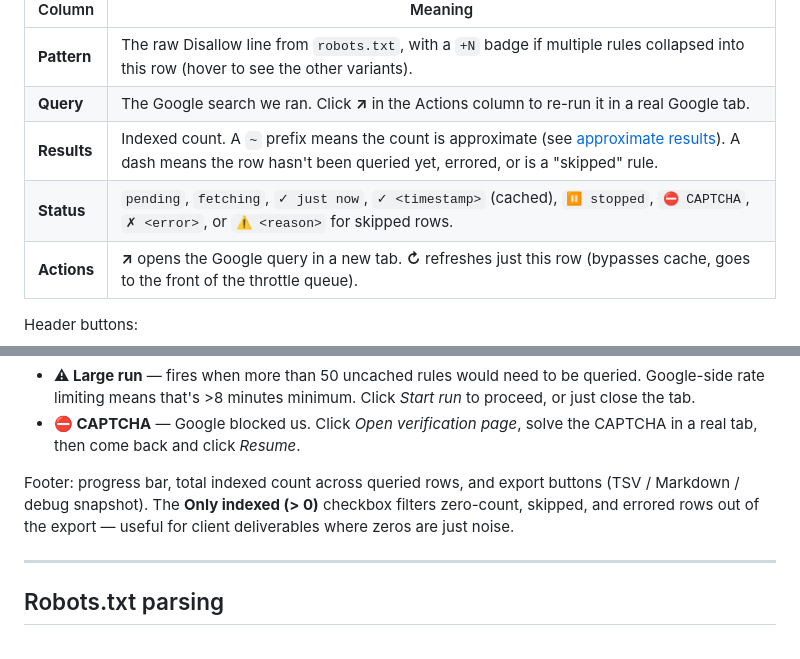
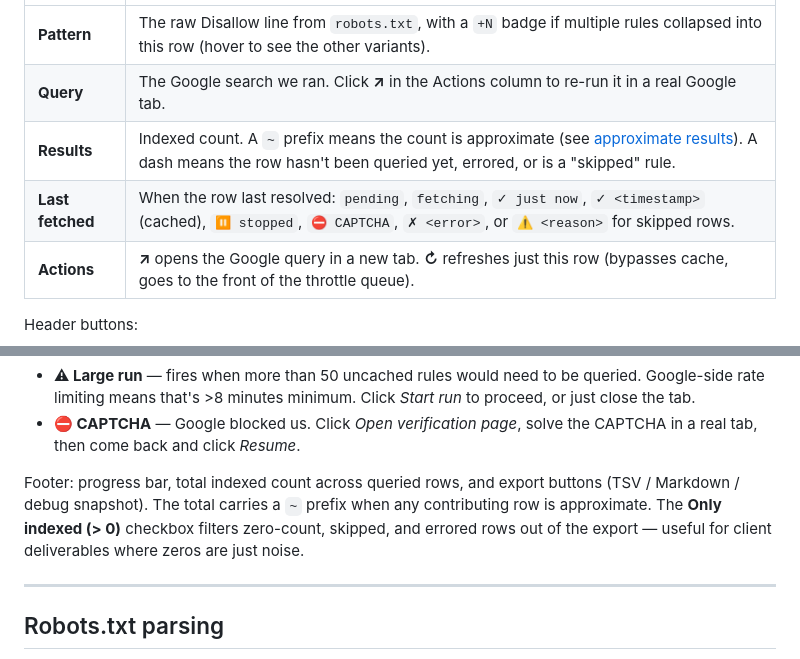
Before and after one commit to basgr/rtxt-index-stats, a Markdown page: README.md, 2 parts joined by grey strips. GitHub-like rendering.

Commit message:
docs: README catches up with Status→Last fetched + ~total
Co-Authored-By: Claude Opus 4.7 (1M context) <noreply@anthropic.com>

```diff
--- a/README.md
+++ b/README.md
@@ -80,7 +80,7 @@ The results tab has five columns:
 | **Pattern** | The raw Disallow line from `robots.txt`, with a `+N` badge if multiple rules collapsed into this row (hover to see the other variants). |
 | **Query** | The Google search we ran. Click **↗** in the Actions column to re-run it in a real Google tab. |
 | **Results** | Indexed count. A `~` prefix means the count is approximate (see [approximate results](#exact-vs-approximate)). A dash means the row hasn't been queried yet, errored, or is a "skipped" rule. |
-| **Status** | `pending`, `fetching`, `✓ just now`, `✓ <timestamp>` (cached), `⏸ stopped`, `⛔ CAPTCHA`, `✗ <error>`, or `⚠ <reason>` for skipped rows. |
+| **Last fetched** | When the row last resolved: `pending`, `fetching`, `✓ just now`, `✓ <timestamp>` (cached), `⏸ stopped`, `⛔ CAPTCHA`, `✗ <error>`, or `⚠ <reason>` for skipped rows. |
 | **Actions** | **↗** opens the Google query in a new tab. **↻** refreshes just this row (bypasses cache, goes to the front of the throttle queue). |
 
 Header buttons:
@@ -95,7 +95,7 @@ Banners (at most one visible at a time, driven by run state):
 - **⚠ Large run** — fires when more than 50 uncached rules would need to be queried. Google-side rate limiting means that's >8 minutes minimum. Click *Start run* to proceed, or just close the tab.
 - **⛔ CAPTCHA** — Google blocked us. Click *Open verification page*, solve the CAPTCHA in a real tab, then come back and click *Resume*.
 
-Footer: progress bar, total indexed count across queried rows, and export buttons (TSV / Markdown / debug snapshot). The **Only indexed (> 0)** checkbox filters zero-count, skipped, and errored rows out of the export — useful for client deliverables where zeros are just noise.
+Footer: progress bar, total indexed count across queried rows, and export buttons (TSV / Markdown / debug snapshot). The total carries a `~` prefix when any contributing row is approximate. The **Only indexed (> 0)** checkbox filters zero-count, skipped, and errored rows out of the export — useful for client deliverables where zeros are just noise.
 
 ---
 
```
